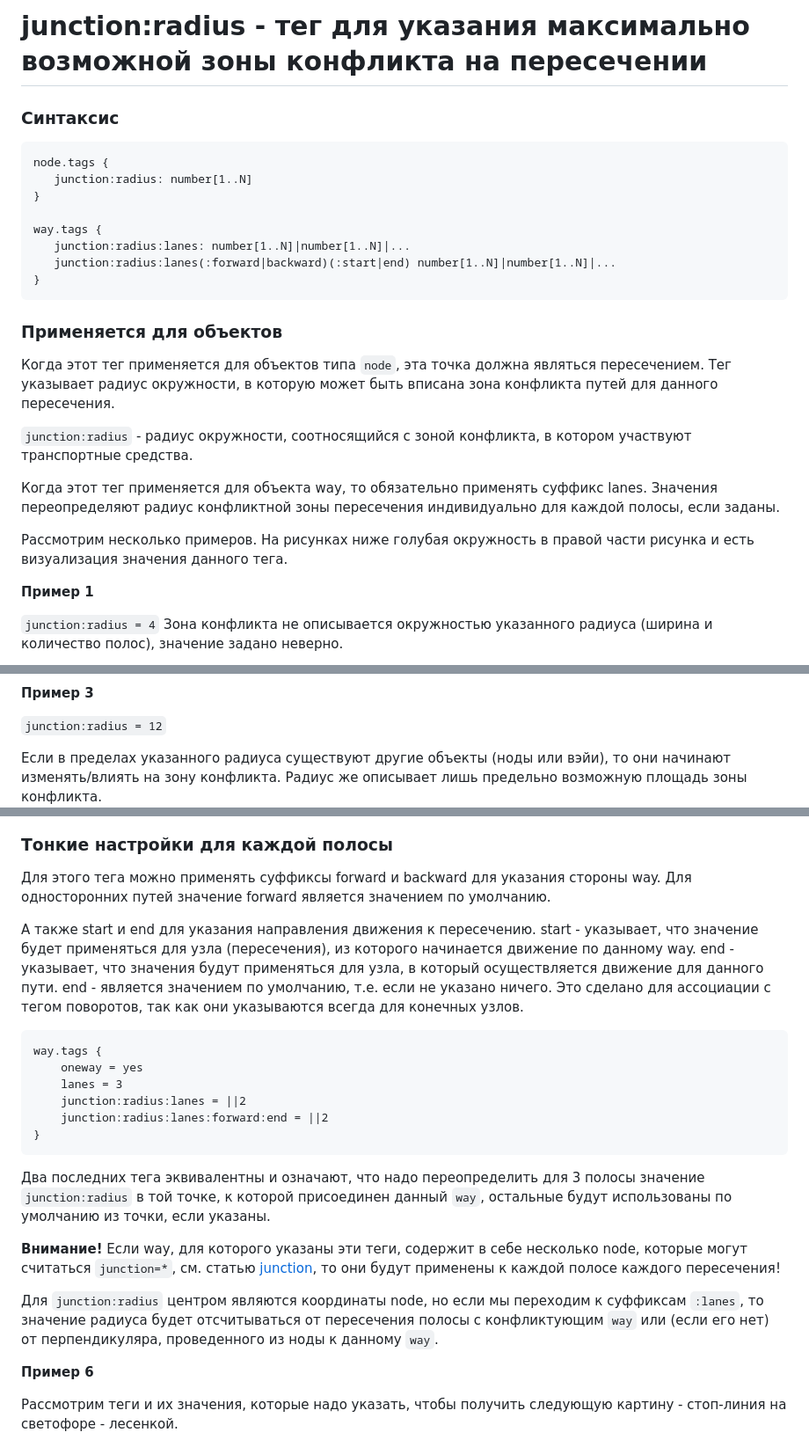
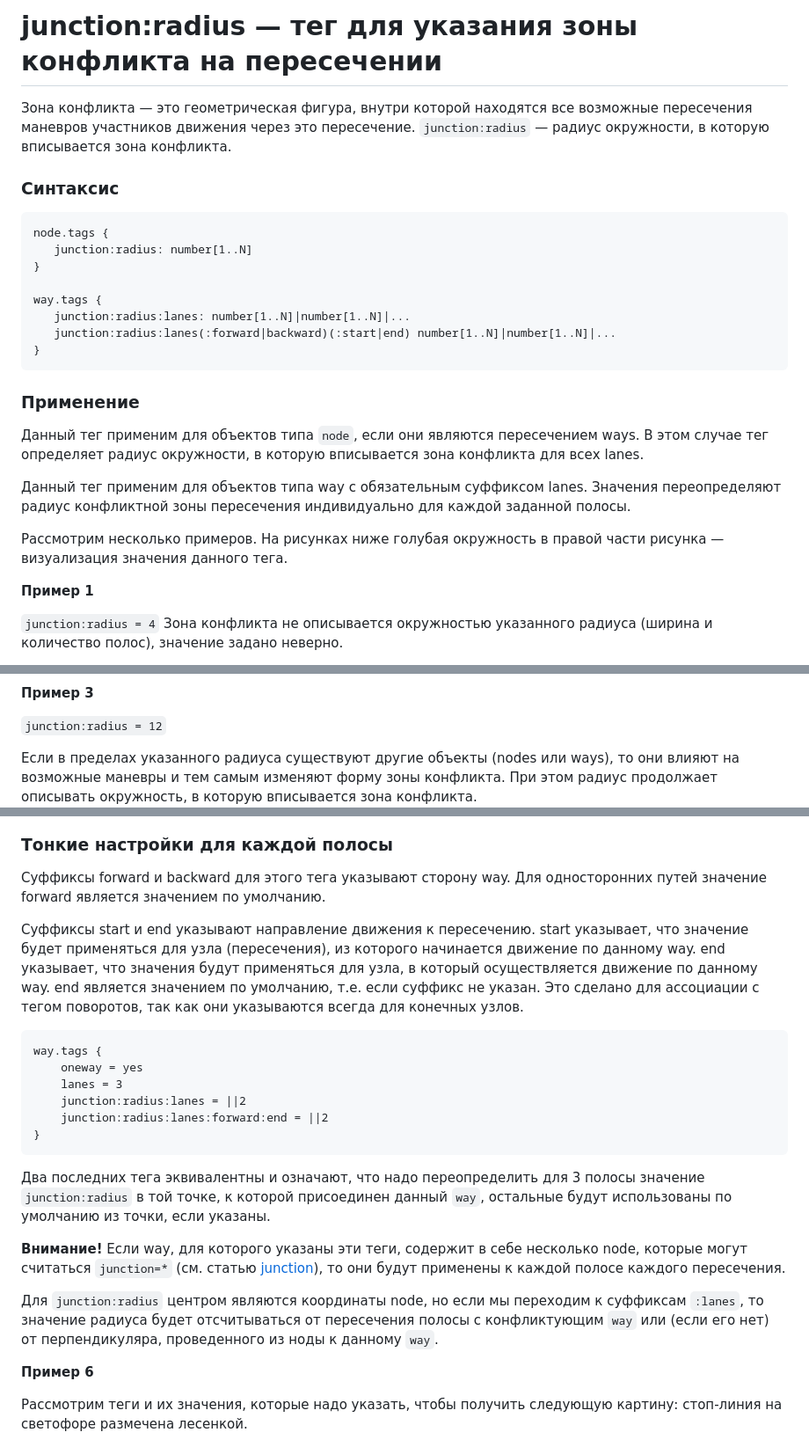
Before and after one commit to kuzinmv/osmpie-doc, a Markdown page: ru/node.tags.junction:radius.md, 3 parts joined by grey strips. Shown at 88% size. GitHub-like rendering.

```diff
--- a/ru/node.tags.junction:radius.md
+++ b/ru/node.tags.junction:radius.md
@@ -1,4 +1,7 @@
-# junction:radius - тег для указания максимально возможной зоны конфликта на пересечении
+# junction:radius — тег для указания зоны конфликта на пересечении
+
+Зона конфликта — это геометрическая фигура, внутри которой находятся все возможные пересечения маневров участников движения через это пересечение.
+`junction:radius` — радиус окружности, в которую вписывается зона конфликта.
 
 ### Синтаксис
 ~~~
@@ -12,18 +15,15 @@ way.tags {
 }
 ~~~
 
-### Применяется для объектов
+### Применение
 
-Когда этот тег применяется для объектов типа `node`, эта точка должна являться пересечением.
-Тег указывает радиус окружности, в которую может быть вписана зона конфликта путей для данного пересечения.
+Данный тег применим для объектов типа `node`, если они являются пересечением ways.
+В этом случае тег определяет радиус окружности, в которую вписывается зона конфликта для всех lanes.
 
-`junction:radius` - радиус окружности, соотносящийся с зоной конфликта, в котором участвуют
-транспортные средства.
+Данный тег применим для объектов типа way с обязательным суффиксом lanes. Значения переопределяют радиус
+конфликтной зоны пересечения индивидуально для каждой заданной полосы.
 
-Когда этот тег применяется для объекта way, то обязательно применять суффикс lanes. Значения переопределяют радиус
-конфликтной зоны пересечения индивидуально для каждой полосы, если заданы.
-
-Рассмотрим несколько примеров. На рисунках ниже голубая окружность в правой части рисунка и есть визуализация
+Рассмотрим несколько примеров. На рисунках ниже голубая окружность в правой части рисунка — визуализация
 значения данного тега.
 
 **Пример 1**
@@ -44,9 +44,8 @@ way.tags {
 
 `junction:radius = 12`
 
-Если в пределах указанного радиуса существуют другие объекты (ноды или вэйи),
-то они начинают изменять/влиять на зону конфликта.
-Радиус же описывает лишь предельно возможную площадь зоны конфликта.
+Если в пределах указанного радиуса существуют другие объекты (nodes или ways), то они влияют на возможные маневры и тем самым изменяют форму зоны конфликта.
+При этом радиус продолжает описывать окружность, в которую вписывается зона конфликта.
 ![image info](./img/junction:radius-img3.png)
 
 **Пример 4**
@@ -79,15 +78,14 @@ highway = traffic_signals
 
 ### Тонкие настройки для каждой полосы
 
-Для этого тега можно применять суффиксы forward и backward для указания стороны way.
+Суффиксы forward и backward для этого тега указывают сторону way.
 Для односторонних путей значение forward является значением по умолчанию.
 
-А также start и end для указания направления движения к пересечению.
-start - указывает, что значение будет применяться для узла (пересечения), из которого начинается
+Суффиксы start и end указывают направление движения к пересечению.
+start указывает, что значение будет применяться для узла (пересечения), из которого начинается
 движение по данному way.
-end - указывает, что значения будут применяться для узла, в который осуществляется движение для данного пути.
-end - является значением по умолчанию, т.е. если не указано ничего. Это сделано для ассоциации с тегом поворотов,
-так как они указываются всегда для конечных узлов.
+end указывает, что значения будут применяться для узла, в который осуществляется движение по данному way.
+end является значением по умолчанию, т.е. если суффикс не указан. Это сделано для ассоциации с тегом поворотов, так как они указываются всегда для конечных узлов.
 
 ~~~
 way.tags {
@@ -101,15 +99,15 @@ way.tags {
 Два последних тега эквивалентны и означают, что надо переопределить для 3 полосы значение `junction:radius` в той точке, к которой
 присоединен данный `way`, остальные будут использованы по умолчанию из точки, если указаны.
 
-**Внимание!** Если way, для которого указаны эти теги, содержит в себе несколько node, которые могут считаться `junction=*`, см. статью [junction](./node.tags.junction.md),
-то они будут применены к каждой полосе каждого пересечения!
+**Внимание!** Если way, для которого указаны эти теги, содержит в себе несколько node, которые могут считаться `junction=*` (см. статью [junction](./node.tags.junction.md)),
+то они будут применены к каждой полосе каждого пересечения.
 
 Для `junction:radius` центром являются координаты node, но если мы переходим к суффиксам `:lanes`, то значение радиуса будет отсчитываться
 от пересечения полосы с конфликтующим `way` или (если его нет) от перпендикуляра, проведенного из ноды к данному `way`.
 
 **Пример 6**
 
-Рассмотрим теги и их значения, которые надо указать, чтобы получить следующую картину - стоп-линия на светофоре - лесенкой.
+Рассмотрим теги и их значения, которые надо указать, чтобы получить следующую картину: стоп-линия на светофоре размечена лесенкой.
 
 ![image info](./img/junction:radius-img7.png)
 
```
Also changed, not shown: other parts of ru/node.tags.junction:radius.md (+14 -5 lines).
